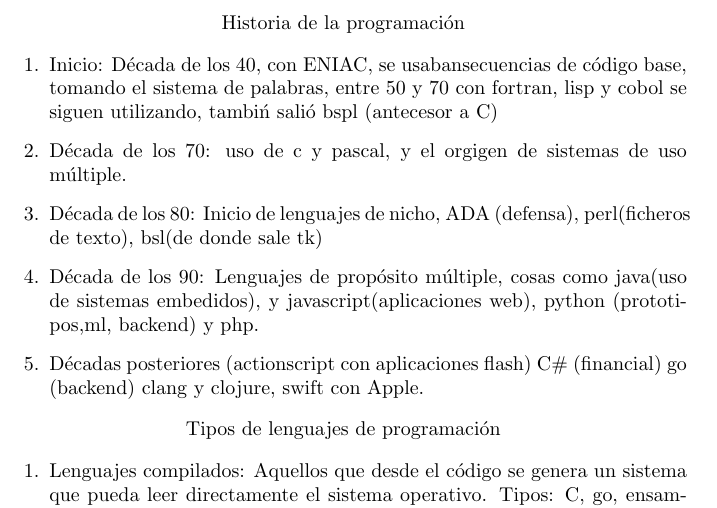
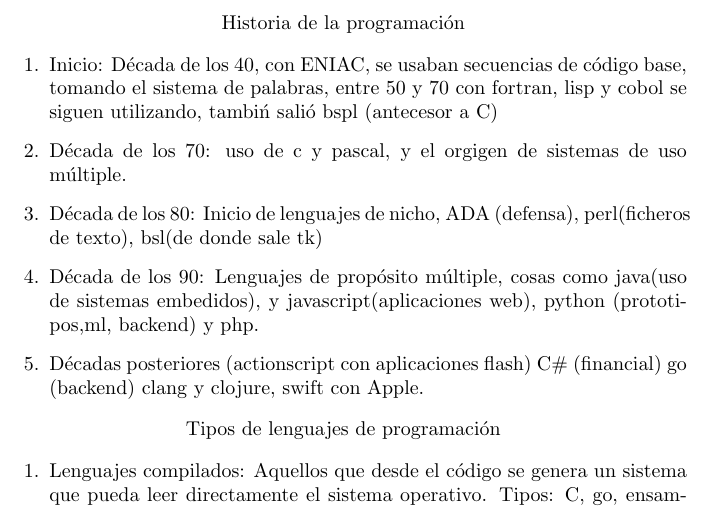
Before and after one commit to awelormro/openbcfiles, a LaTeX document (cursos/lessons/fundamentals/fundamentals.tex): part of page 1 of 2, cut so that both start at the same text. Compiled offline with pdfLaTeX.

Commit message:
Update fundamentals.tex
ll

```diff
--- a/cursos/lessons/fundamentals/fundamentals.tex
+++ b/cursos/lessons/fundamentals/fundamentals.tex
@@ -1,10 +1,11 @@
 \documentclass{article}
+
 \begin{document}
   \begin{center}
     Historia de la programación
   \end{center}
   \begin{enumerate}
-    \item Inicio: Década de los 40, con ENIAC, se usabansecuencias de código base, tomando el sistema de palabras, entre 50 y 70 con fortran, lisp y cobol se siguen utilizando, tambiń salió bspl (antecesor a C)
+    \item Inicio: Década de los 40, con ENIAC, se usaban secuencias de código base, tomando el sistema de palabras, entre 50 y 70 con fortran, lisp y cobol se siguen utilizando, tambiń salió bspl (antecesor a C)
     \item Década de los 70: uso de c y pascal, y el orgigen de sistemas de uso múltiple.
     \item Década de los 80: Inicio de lenguajes de nicho, ADA (defensa), perl(ficheros de texto), bsl(de donde sale tk)
     \item Década de los 90: Lenguajes de propósito múltiple, cosas como java(uso de sistemas embedidos), y javascript(aplicaciones web), python (prototipos,ml, backend) y php.
```
